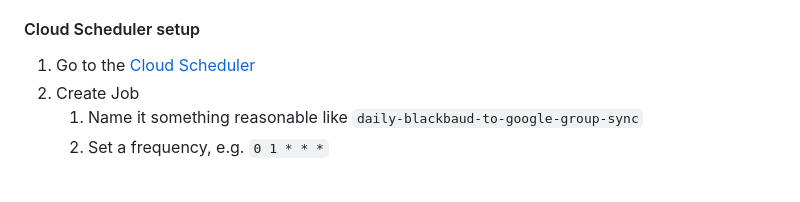
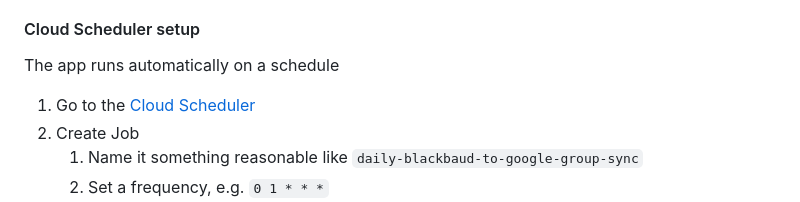
Before and after one commit to groton-school/blackbaud-to-google-group-sync, a Markdown page: README.md, the part around the change. Rendered like a GitHub page; blank space fills up the shorter version.

Commit message:
schedule

```diff
--- a/README.md
+++ b/README.md
@@ -114,6 +114,8 @@ The app stores credentials encrypted in the Secret Manager
 
 #### Cloud Scheduler setup
 
+The app runs automatically on a schedule
+
 1. Go to the [Cloud Scheduler](https://console.cloud.google.com/cloudscheduler)
 2. Create Job
    1. Name it something reasonable like `daily-blackbaud-to-google-group-sync`
```
